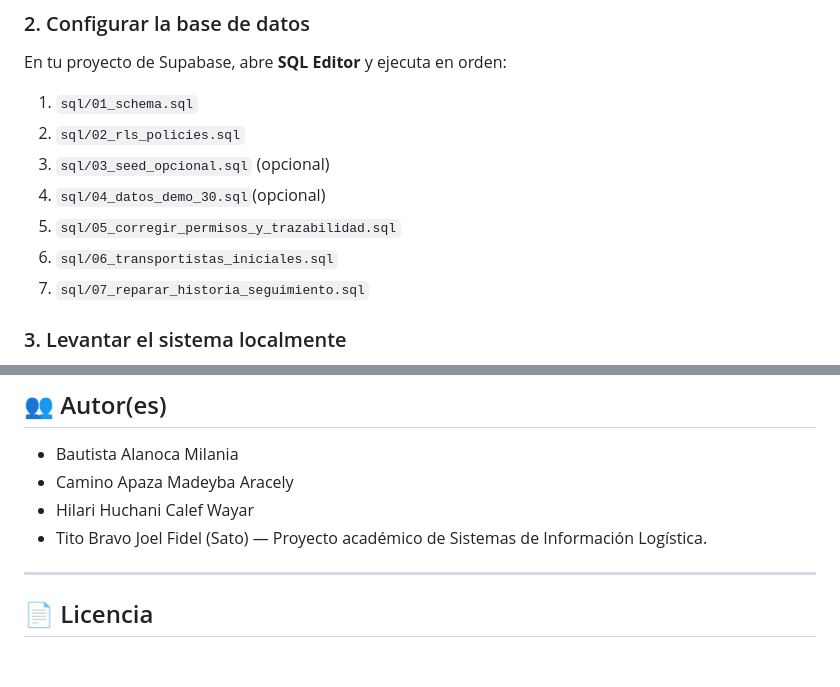
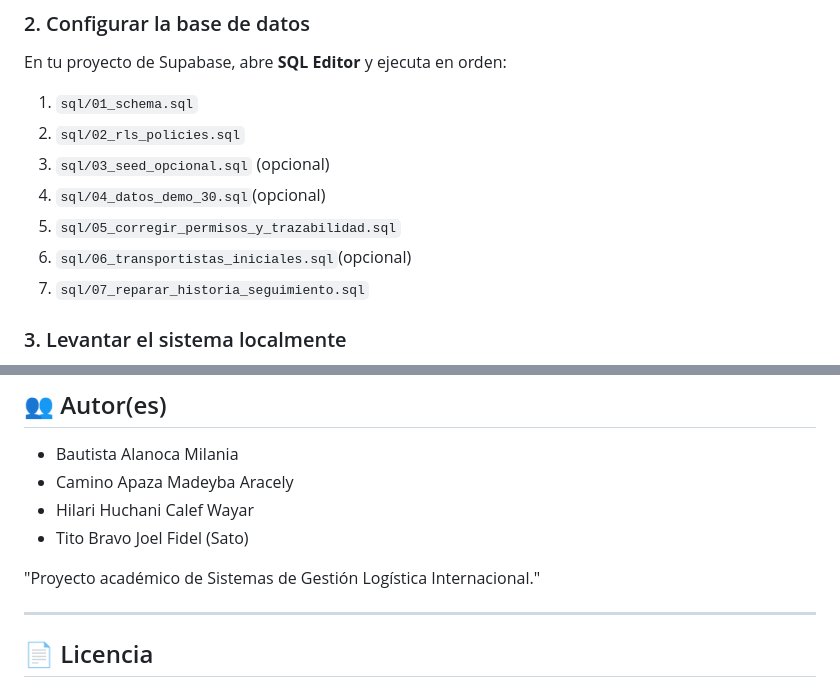
Before and after one commit to Elloko213/Sistema-de-logsitica-internacional, a Markdown page: README.md, 2 parts joined by grey strips. GitHub-like rendering; blank space fills up the shorter version.

Commit message:
retoque README
retoque README

```diff
--- a/README.md
+++ b/README.md
@@ -90,7 +90,7 @@ En tu proyecto de Supabase, abre **SQL Editor** y ejecuta en orden:
 3. `sql/03_seed_opcional.sql` (opcional)
 4. `sql/04_datos_demo_30.sql`(opcional)
 5. `sql/05_corregir_permisos_y_trazabilidad.sql`
-6. `sql/06_transportistas_iniciales.sql`
+6. `sql/06_transportistas_iniciales.sql`(opcional)
 7. `sql/07_reparar_historia_seguimiento.sql`
 
 ### 3. Levantar el sistema localmente
@@ -153,7 +153,8 @@ que solo un agente de aduanas pueda liberar un trámite.
 - Camino Apaza Madeyba Aracely
 - Hilari Huchani Calef Wayar
 - Tito Bravo Joel Fidel (Sato)
-— Proyecto académico de Sistemas de Información Logística.
+
+"Proyecto académico de Sistemas de Gestión Logística Internacional."
 
 ---
 
```
